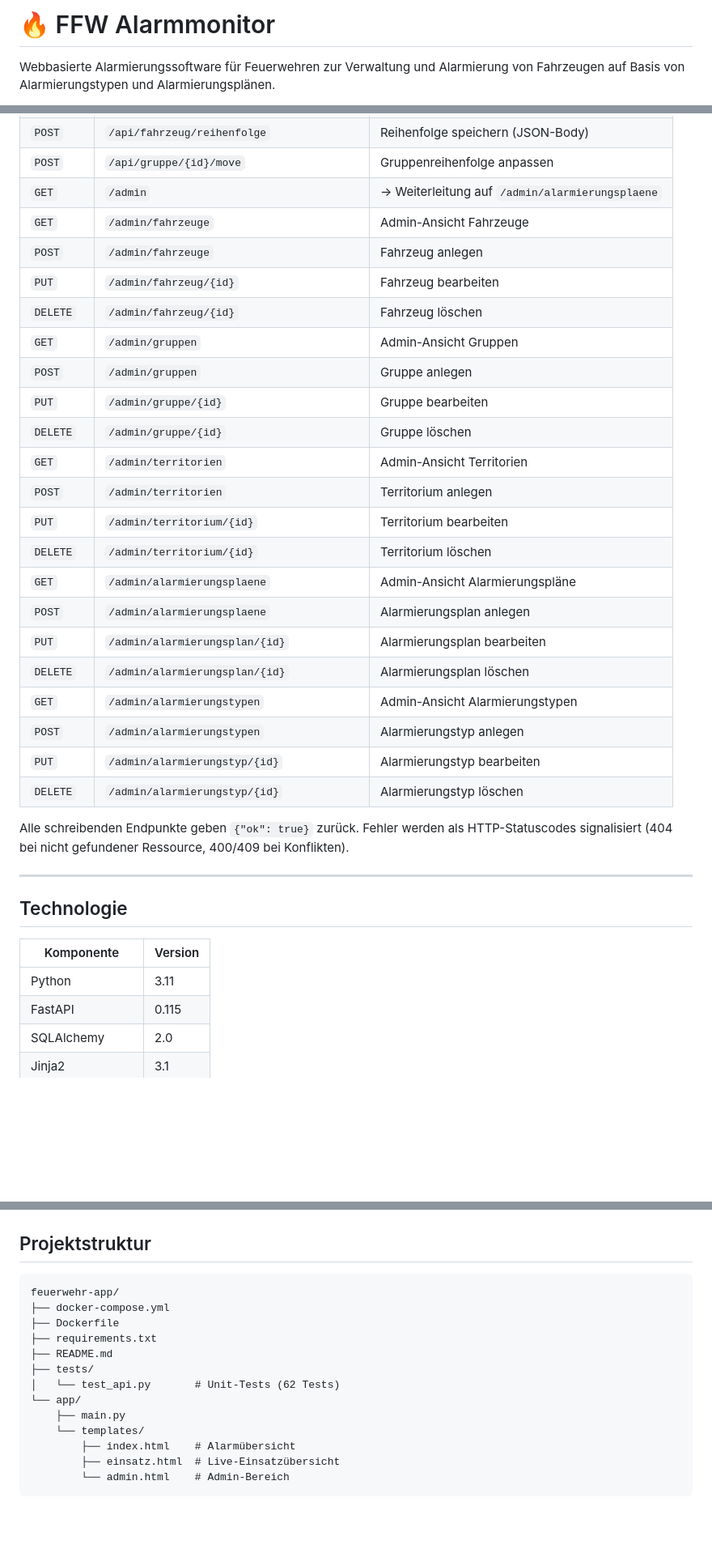
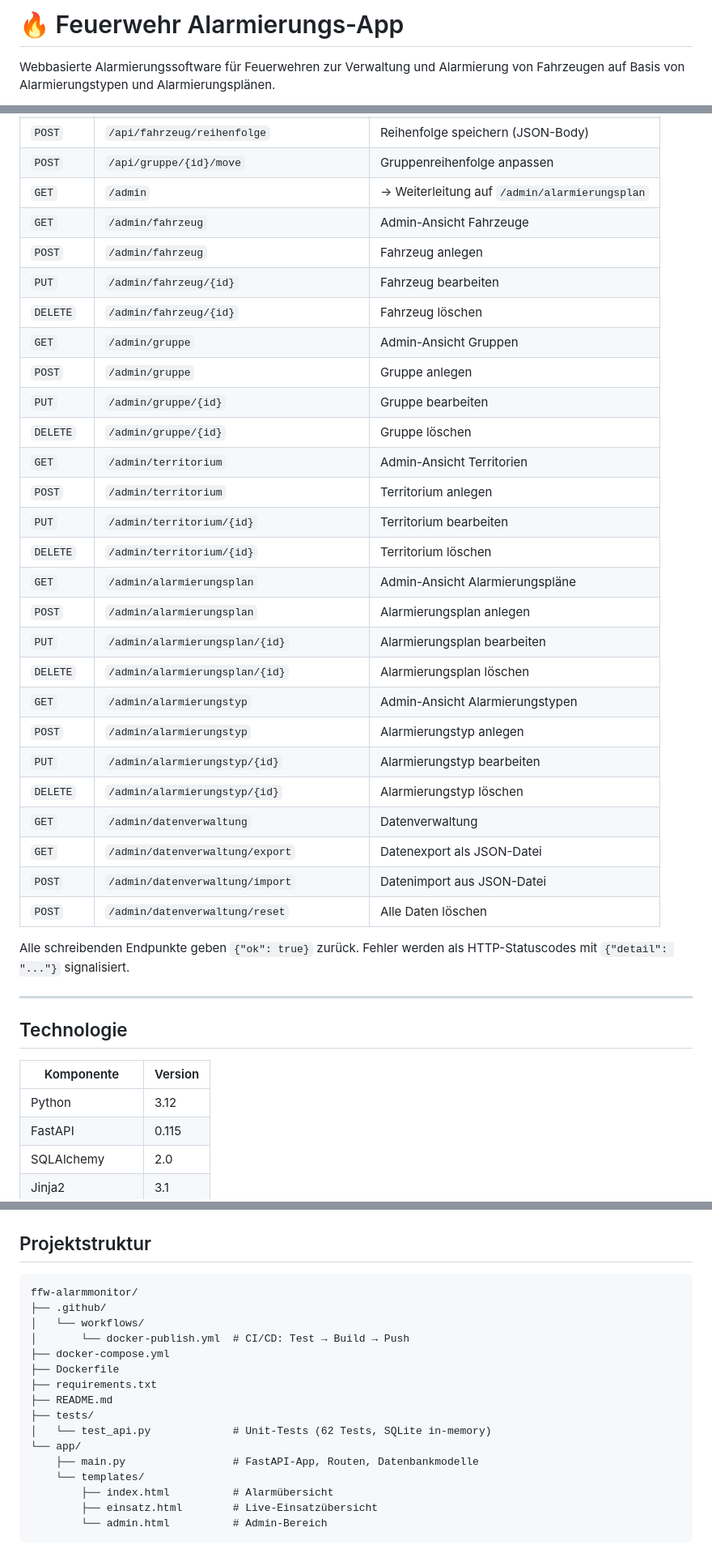
Before and after one commit to andrewagner86/ffw-alarmmonitor, a Markdown page: README.md, 3 parts joined by grey strips. Shown at 81% size. Rendered like a GitHub page; blank space fills up the shorter version.

````diff
--- a/README.md
+++ b/README.md
@@ -1,3 +1,3 @@
-# 🔥 FFW Alarmmonitor
+# 🔥 Feuerwehr Alarmierungs-App
 
 Webbasierte Alarmierungssoftware für Feuerwehren zur Verwaltung und Alarmierung von Fahrzeugen auf Basis von Alarmierungstypen und Alarmierungsplänen.
@@ -128,29 +139,33 @@ Die API ist vollständig REST-konform. Ressourcen werden über einheitliche Coll
 | `POST` | `/api/fahrzeug/status-toggle` | Fahrzeugstatus wechseln (JSON-Body) |
 | `POST` | `/api/fahrzeug/reihenfolge` | Reihenfolge speichern (JSON-Body) |
 | `POST` | `/api/gruppe/{id}/move` | Gruppenreihenfolge anpassen |
-| `GET` | `/admin` | → Weiterleitung auf `/admin/alarmierungsplaene` |
-| `GET` | `/admin/fahrzeuge` | Admin-Ansicht Fahrzeuge |
-| `POST` | `/admin/fahrzeuge` | Fahrzeug anlegen |
+| `GET` | `/admin` | → Weiterleitung auf `/admin/alarmierungsplan` |
+| `GET` | `/admin/fahrzeug` | Admin-Ansicht Fahrzeuge |
+| `POST` | `/admin/fahrzeug` | Fahrzeug anlegen |
 | `PUT` | `/admin/fahrzeug/{id}` | Fahrzeug bearbeiten |
 | `DELETE` | `/admin/fahrzeug/{id}` | Fahrzeug löschen |
-| `GET` | `/admin/gruppen` | Admin-Ansicht Gruppen |
-| `POST` | `/admin/gruppen` | Gruppe anlegen |
+| `GET` | `/admin/gruppe` | Admin-Ansicht Gruppen |
+| `POST` | `/admin/gruppe` | Gruppe anlegen |
 | `PUT` | `/admin/gruppe/{id}` | Gruppe bearbeiten |
 | `DELETE` | `/admin/gruppe/{id}` | Gruppe löschen |
-| `GET` | `/admin/territorien` | Admin-Ansicht Territorien |
-| `POST` | `/admin/territorien` | Territorium anlegen |
+| `GET` | `/admin/territorium` | Admin-Ansicht Territorien |
+| `POST` | `/admin/territorium` | Territorium anlegen |
 | `PUT` | `/admin/territorium/{id}` | Territorium bearbeiten |
 | `DELETE` | `/admin/territorium/{id}` | Territorium löschen |
-| `GET` | `/admin/alarmierungsplaene` | Admin-Ansicht Alarmierungspläne |
-| `POST` | `/admin/alarmierungsplaene` | Alarmierungsplan anlegen |
+| `GET` | `/admin/alarmierungsplan` | Admin-Ansicht Alarmierungspläne |
+| `POST` | `/admin/alarmierungsplan` | Alarmierungsplan anlegen |
 | `PUT` | `/admin/alarmierungsplan/{id}` | Alarmierungsplan bearbeiten |
 | `DELETE` | `/admin/alarmierungsplan/{id}` | Alarmierungsplan löschen |
-| `GET` | `/admin/alarmierungstypen` | Admin-Ansicht Alarmierungstypen |
-| `POST` | `/admin/alarmierungstypen` | Alarmierungstyp anlegen |
+| `GET` | `/admin/alarmierungstyp` | Admin-Ansicht Alarmierungstypen |
+| `POST` | `/admin/alarmierungstyp` | Alarmierungstyp anlegen |
 | `PUT` | `/admin/alarmierungstyp/{id}` | Alarmierungstyp bearbeiten |
 | `DELETE` | `/admin/alarmierungstyp/{id}` | Alarmierungstyp löschen |
+| `GET` | `/admin/datenverwaltung` | Datenverwaltung |
+| `GET` | `/admin/datenverwaltung/export` | Datenexport als JSON-Datei |
+| `POST` | `/admin/datenverwaltung/import` | Datenimport aus JSON-Datei |
+| `POST` | `/admin/datenverwaltung/reset` | Alle Daten löschen |
 
-Alle schreibenden Endpunkte geben `{"ok": true}` zurück. Fehler werden als HTTP-Statuscodes signalisiert (404 bei nicht gefundener Ressource, 400/409 bei Konflikten).
+Alle schreibenden Endpunkte geben `{"ok": true}` zurück. Fehler werden als HTTP-Statuscodes mit `{"detail": "..."}` signalisiert.
 
 ---
 
@@ -158,7 +173,7 @@ Alle schreibenden Endpunkte geben `{"ok": true}` zurück. Fehler werden als HTTP
 
 | Komponente | Version |
 |---|---|
-| Python | 3.11 |
+| Python | 3.12 |
 | FastAPI | 0.115 |
 | SQLAlchemy | 2.0 |
 | Jinja2 | 3.1 |
@@ -239,17 +285,20 @@ python -m unittest tests.test_api -v
 ## Projektstruktur
 
 ```
-feuerwehr-app/
+ffw-alarmmonitor/
+├── .github/
+│   └── workflows/
+│       └── docker-publish.yml  # CI/CD: Test → Build → Push
 ├── docker-compose.yml
 ├── Dockerfile
 ├── requirements.txt
 ├── README.md
 ├── tests/
-│   └── test_api.py       # Unit-Tests (62 Tests)
+│   └── test_api.py             # Unit-Tests (62 Tests, SQLite in-memory)
 └── app/
-    ├── main.py
+    ├── main.py                 # FastAPI-App, Routen, Datenbankmodelle
     └── templates/
-        ├── index.html    # Alarmübersicht
-        ├── einsatz.html  # Live-Einsatzübersicht
-        └── admin.html    # Admin-Bereich
+        ├── index.html          # Alarmübersicht
+        ├── einsatz.html        # Live-Einsatzübersicht
+        └── admin.html          # Admin-Bereich
 ```
````
Also changed, not shown: other parts of README.md (+55 -13 lines).
